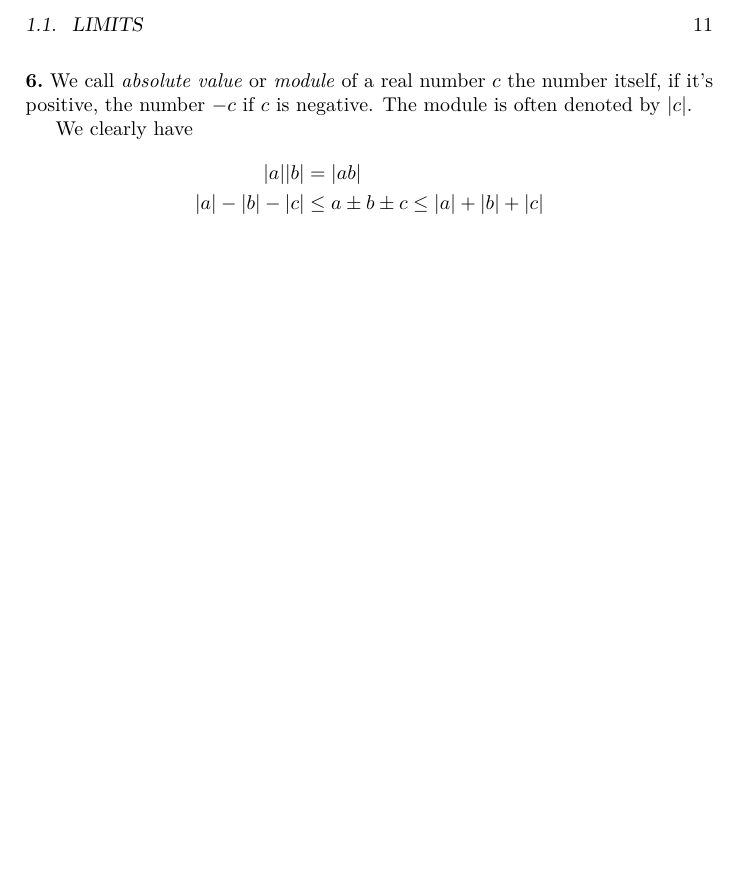
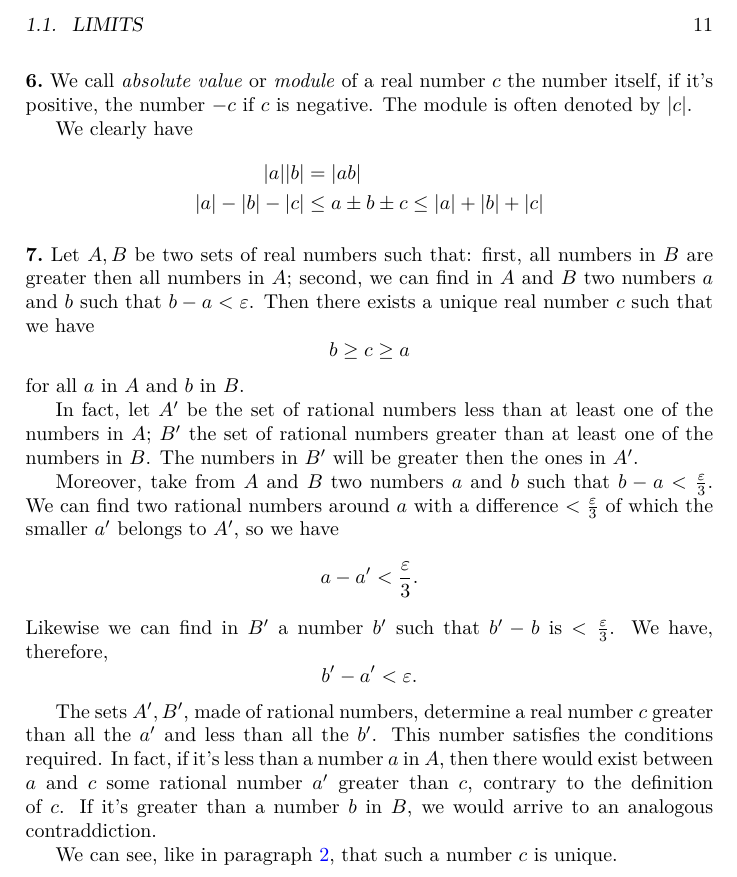
Before and after one commit to joeattueyi/cours-analyse, a LaTeX thesis (index.tex): part of page 11 of 13, cut so that both start at the same text, the shorter picture padded with empty space. Compiled offline with pdfLaTeX.

Commit message:
Paragraph 7

```diff
--- a/index.tex
+++ b/index.tex
@@ -245,6 +245,28 @@ We clearly have
   |a|-|b|-|c| &\leq a \pm b \pm c \leq |a|+|b|+|c|
 \end{align*}
 
+\paragraph{} Let $A,B$ be two sets of real numbers such that: first, all numbers in $B$ are greater then all numbers in $A$; second, we can find in $A$ and $B$ two numbers $a$ and $b$ such that $b-a<\epsilon$. Then there exists a unique real number $c$ such that we have
+\[
+  b\geq c \geq a
+\]
+for all $a$ in $A$ and $b$ in $B$.
+
+In fact, let $A'$ be the set of rational numbers
+% [Original: page 8]
+less than at least one of the numbers in $A$; $B'$ the set of rational numbers greater than at least one of the numbers in $B$. The numbers in $B'$ will be greater then the ones in $A'$.
+
+Moreover, take from $A$ and $B$ two numbers $a$ and $b$ such that $b-a<\frac \epsilon 3$. We can find two rational numbers around $a$ with a difference $<\frac \epsilon 3$ of which the smaller $a'$ belongs to $A'$, so we have
+\[
+  a - a' < \frac \epsilon 3.
+\]
+Likewise we can find in $B'$ a number $b'$ such that $b'-b$ is $<\frac\epsilon 3$. We have, therefore,
+\[
+  b' - a' < \epsilon.
+\]
+
+The sets $A',B'$, made of rational numbers, determine a real number $c$ greater than all the $a'$ and less than all the $b'$. This number satisfies the conditions required. In fact, if it's less than a number $a$ in $A$, then there would exist between $a$ and $c$ some rational number $a'$ greater than $c$, contrary to the definition of $c$. If it's greater than a number $b$ in $B$, we would arrive to an analogous contraddiction.
+
+We can see, like in paragraph \ref{par:irrational-numbers}, that such a number $c$ is unique.
 \begin{thebibliography}{9}
 \addcontentsline{toc}{chapter}{Bibliography}
 
```
Also changed, not shown: index.pdf, index.tex (2 more changed lines).
